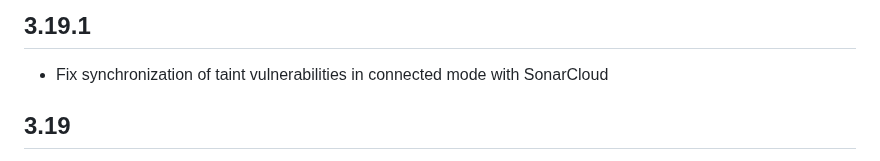
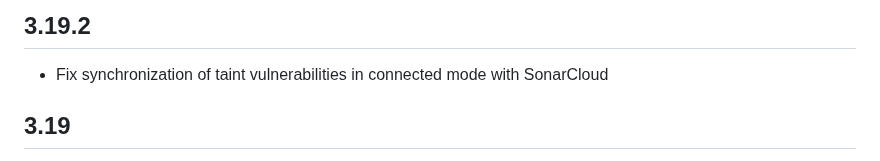
Before and after one commit to SonarSource/sonarlint-vscode, a Markdown page: CHANGELOG.md, the part around the change. Rendered like a GitHub page.

Commit message:
Prepare bugfix 3.19.2

```diff
--- a/CHANGELOG.md
+++ b/CHANGELOG.md
@@ -1,4 +1,4 @@
-## 3.19.1
+## 3.19.2
 
 * Fix synchronization of taint vulnerabilities in connected mode with SonarCloud
 
```
